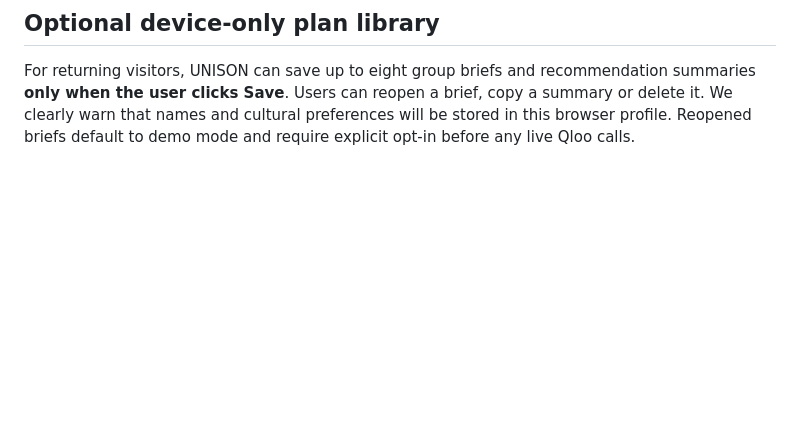
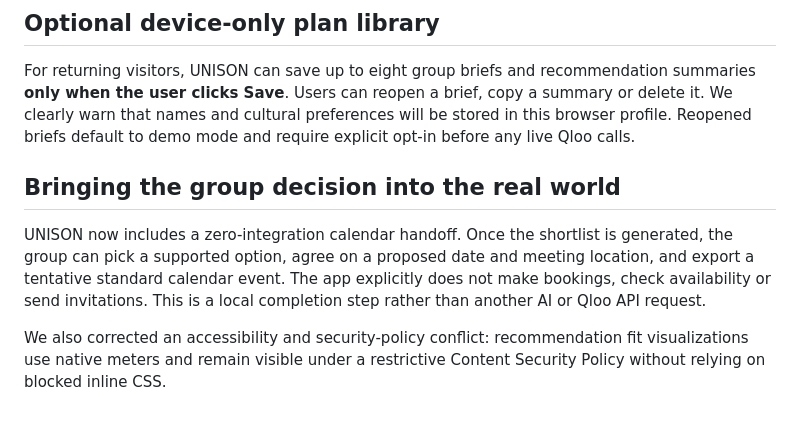
Before and after one commit to betterlifestyle04-commits/unison-qloo-agent, a Markdown page: DEVPOST_SUBMISSION.md, the part around the change. Drawn GitHub-style; blank space fills up the shorter version.

Commit message:
Document calendar handoff, timezone handling, and CSP-safe score meters

```diff
--- a/DEVPOST_SUBMISSION.md
+++ b/DEVPOST_SUBMISSION.md
@@ -90,3 +90,9 @@ UNISON now provides an inspectable Decision Lab using only candidates with compl
 ## Optional device-only plan library
 
 For returning visitors, UNISON can save up to eight group briefs and recommendation summaries **only when the user clicks Save**. Users can reopen a brief, copy a summary or delete it. We clearly warn that names and cultural preferences will be stored in this browser profile. Reopened briefs default to demo mode and require explicit opt-in before any live Qloo calls.
+
+## Bringing the group decision into the real world
+
+UNISON now includes a zero-integration calendar handoff. Once the shortlist is generated, the group can pick a supported option, agree on a proposed date and meeting location, and export a tentative standard calendar event. The app explicitly does not make bookings, check availability or send invitations. This is a local completion step rather than another AI or Qloo API request.
+
+We also corrected an accessibility and security-policy conflict: recommendation fit visualizations use native meters and remain visible under a restrictive Content Security Policy without relying on blocked inline CSS.
```
